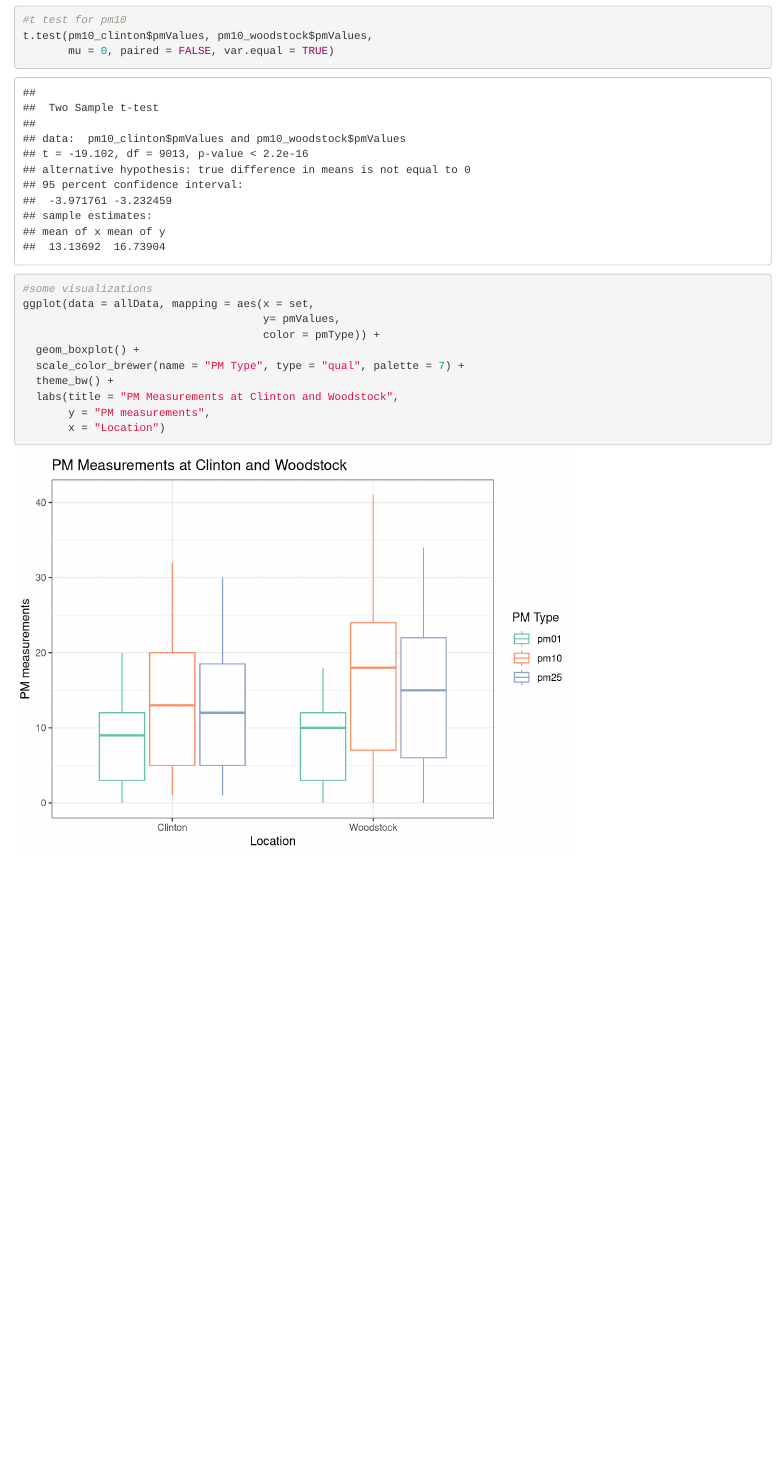
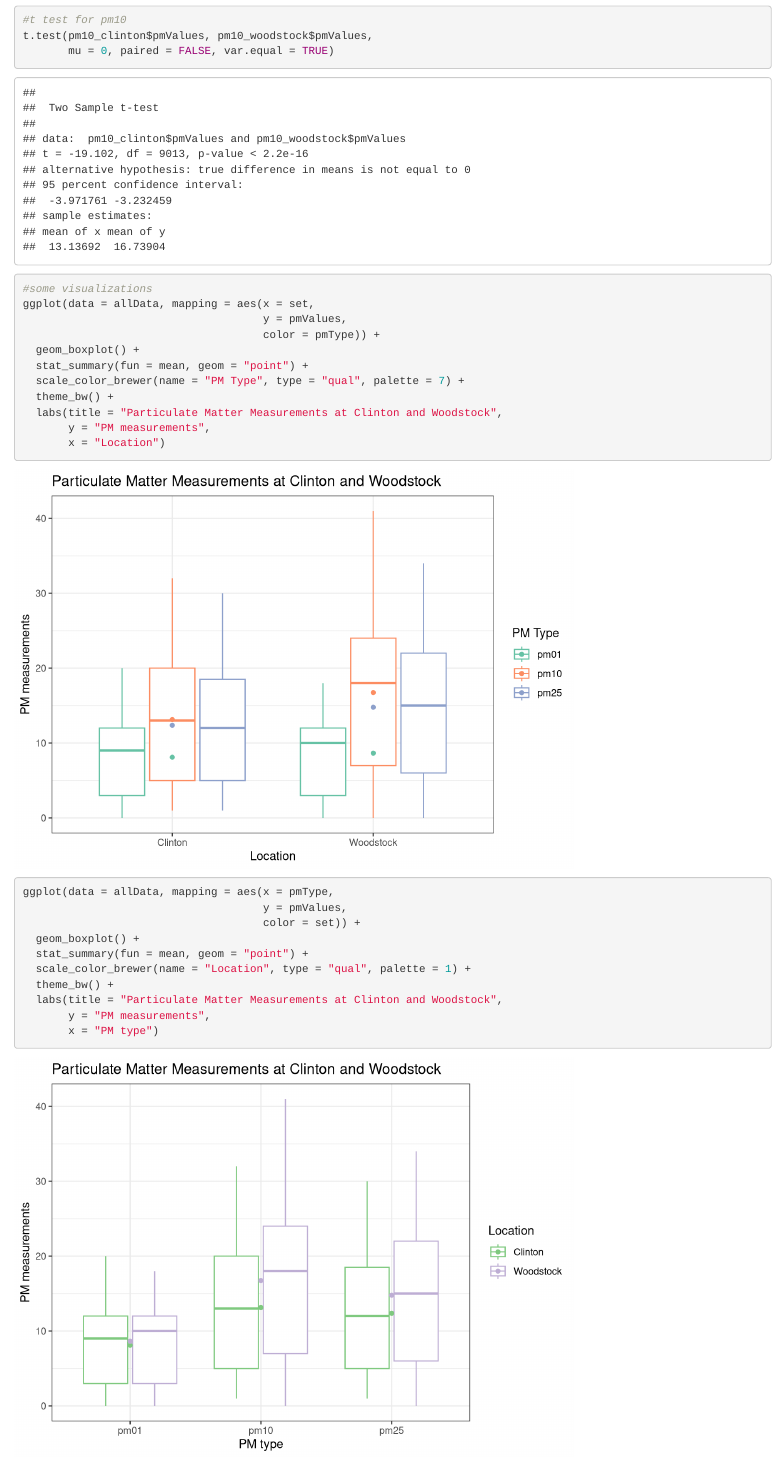
Before and after one commit to cristinagonzales/313_airsensor, an R Markdown document (R/data_analysis_air_quality.Rmd): the page in a window 1100 px wide, from 7450 px down. Rendered offline with R 4.5, knitr and Pandoc, with nearby package versions.

Commit message:
More data visualization

````diff
--- a/R/data_analysis_air_quality.Rmd
+++ b/R/data_analysis_air_quality.Rmd
@@ -193,12 +193,25 @@ t.test(pm10_clinton$pmValues, pm10_woodstock$pmValues,
 ```{r}
 #some visualizations
 ggplot(data = allData, mapping = aes(x = set,
-                                     y= pmValues,
+                                     y = pmValues,
                                      color = pmType)) +
   geom_boxplot() +
+  stat_summary(fun = mean, geom = "point") +
   scale_color_brewer(name = "PM Type", type = "qual", palette = 7) +
   theme_bw() +
-  labs(title = "PM Measurements at Clinton and Woodstock",
+  labs(title = "Particulate Matter Measurements at Clinton and Woodstock",
        y = "PM measurements",
        x = "Location")
 ```
+```{r}
+ggplot(data = allData, mapping = aes(x = pmType,
+                                     y = pmValues,
+                                     color = set)) +
+  geom_boxplot() +
+  stat_summary(fun = mean, geom = "point") +
+  scale_color_brewer(name = "Location", type = "qual", palette = 1) +
+  theme_bw() +
+  labs(title = "Particulate Matter Measurements at Clinton and Woodstock",
+       y = "PM measurements",
+       x = "PM type")
+```
````
